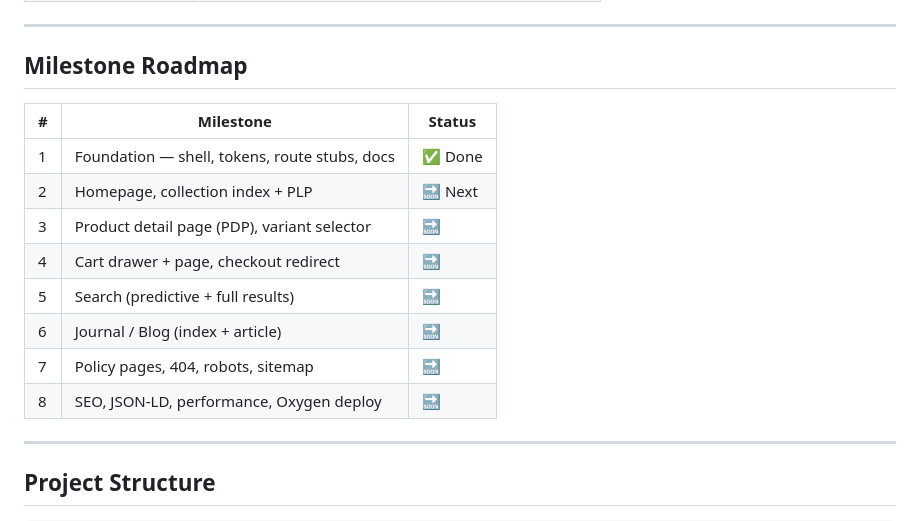
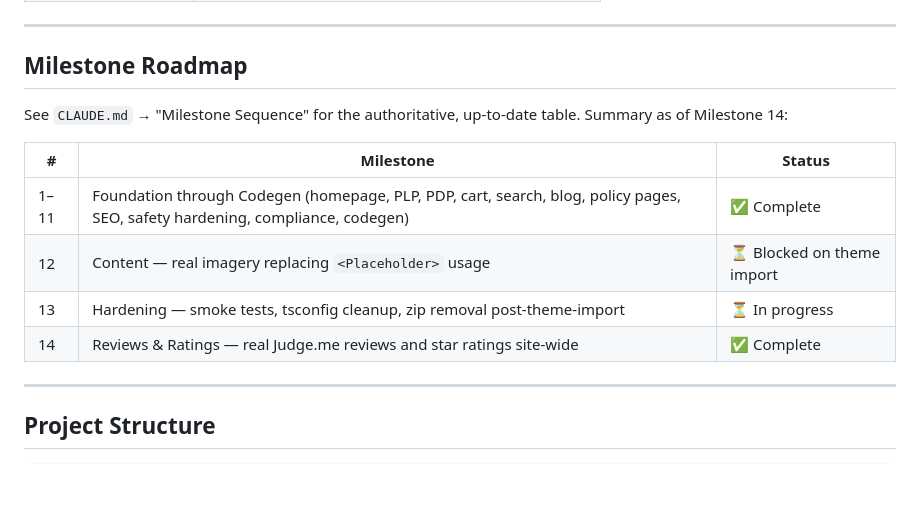
Before and after one commit to LXGNDRY/legendary-branding-headless, a Markdown page: README.md, the part around the change. Rendered like a GitHub page; blank space fills up the shorter version.

Commit message:
docs: record Milestone 14 (reviews & ratings) and two hard-won lessons
CLAUDE.md's Milestone Sequence table and README's roadmap summary hadn't
been updated since well before this session's work, and README's table
in particular was still showing Milestone 2 as "Next" despite the repo
being 13+ milestones in.

- Added Milestone 14: real Judge.me reviews (homepage aggregate + quote
  cards, PDP rating + full review widget) and star ratings on every
  product-card surface site-wide, plus the two root-cause bugs found and
  fixed while shipping it.
- Added both root causes to CLAUDE.md's "Common failure modes and fixes"
  table so they don't get silently re-broken or re-discovered from
  scratch next time:
  - A metafield with real data can still read back as null from the
    public Storefront API if it has no MetafieldDefinition granting
    access.storefront: PUBLIC_READ -- the Admin API bypasses this and
    will mislead you into thinking the data is fine.
  - Product.metafields(identifiers:) returns a plain list, not a
    connection -- there is no .nodes wrapper, unlike images/variants on
    the same query, which genuinely are connections.
- Added Judge.me to the Store Data Reference table.
- Rewrote README's stale, years-out-of-date milestone table to point at
  CLAUDE.md as the authoritative source and give an accurate summary.

Co-Authored-By: Claude Sonnet 5 <noreply@anthropic.com>
Claude-Session: https://claude.ai/code/session_01CuhTUZX46bzAzYast5Xszs

```diff
--- a/README.md
+++ b/README.md
@@ -65,16 +65,14 @@ The dev server runs at `http://localhost:3000`.
 
 ## Milestone Roadmap
 
+See `CLAUDE.md` → "Milestone Sequence" for the authoritative, up-to-date table. Summary as of Milestone 14:
+
 | # | Milestone | Status |
 |---|---|---|
-| 1 | Foundation — shell, tokens, route stubs, docs | ✅ Done |
-| 2 | Homepage, collection index + PLP | 🔜 Next |
-| 3 | Product detail page (PDP), variant selector | 🔜 |
-| 4 | Cart drawer + page, checkout redirect | 🔜 |
-| 5 | Search (predictive + full results) | 🔜 |
-| 6 | Journal / Blog (index + article) | 🔜 |
-| 7 | Policy pages, 404, robots, sitemap | 🔜 |
-| 8 | SEO, JSON-LD, performance, Oxygen deploy | 🔜 |
+| 1–11 | Foundation through Codegen (homepage, PLP, PDP, cart, search, blog, policy pages, SEO, safety hardening, compliance, codegen) | ✅ Complete |
+| 12 | Content — real imagery replacing `<Placeholder>` usage | ⏳ Blocked on theme import |
+| 13 | Hardening — smoke tests, tsconfig cleanup, zip removal post-theme-import | ⏳ In progress |
+| 14 | Reviews & Ratings — real Judge.me reviews and star ratings site-wide | ✅ Complete |
 
 ---
 
```
Also changed, not shown: CLAUDE.md (+4 -0 lines).
